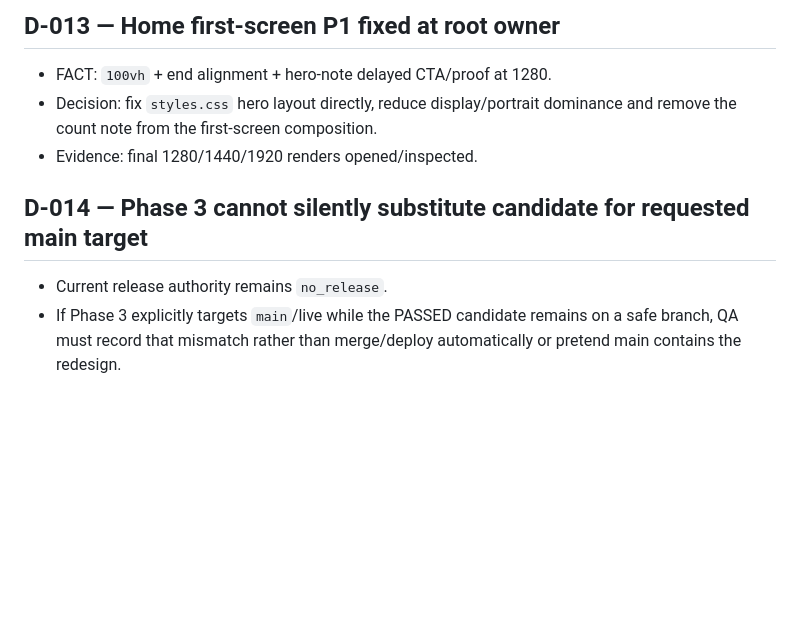
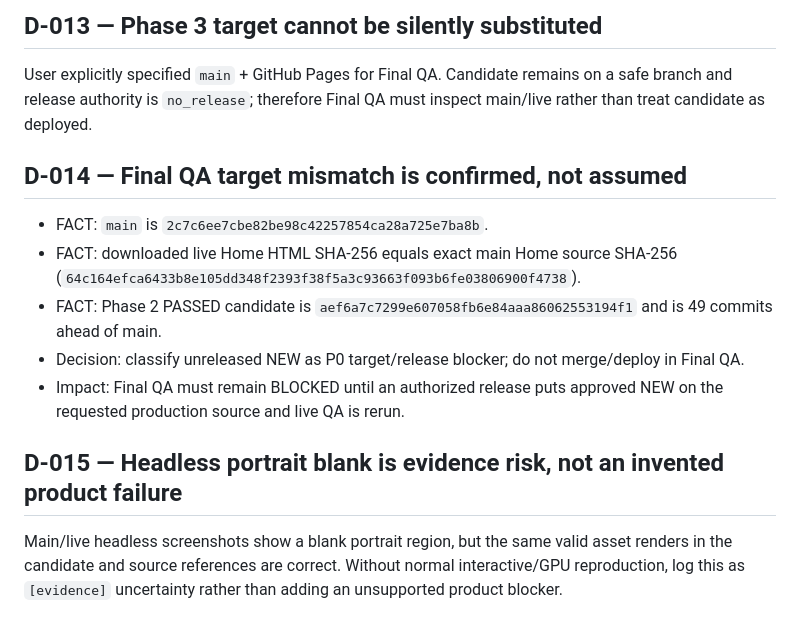
Before and after one commit to Haign12/DoAnhNghia_BAPortfolio, a Markdown page: docs/uiux/Decision-Log.md, the part around one of its changes. GitHub-like rendering; blank space fills up the shorter version.

```diff
--- a/docs/uiux/Decision-Log.md
+++ b/docs/uiux/Decision-Log.md
@@ -44,9 +40,13 @@ Screenshots must be opened/inspected. Source/build checks do not substitute visu
 
-## D-013 — Home first-screen P1 fixed at root owner
-- FACT: `100vh` + end alignment + hero-note delayed CTA/proof at 1280.
-- Decision: fix `styles.css` hero layout directly, reduce display/portrait dominance and remove the count note from the first-screen composition.
-- Evidence: final 1280/1440/1920 renders opened/inspected.
+## D-013 — Phase 3 target cannot be silently substituted
+User explicitly specified `main` + GitHub Pages for Final QA. Candidate remains on a safe branch and release authority is `no_release`; therefore Final QA must inspect main/live rather than treat candidate as deployed.
 
-## D-014 — Phase 3 cannot silently substitute candidate for requested main target
-- Current release authority remains `no_release`.
-- If Phase 3 explicitly targets `main`/live while the PASSED candidate remains on a safe branch, QA must record that mismatch rather than merge/deploy automatically or pretend main contains the redesign.
+## D-014 — Final QA target mismatch is confirmed, not assumed
+- FACT: `main` is `2c7c6ee7cbe82be98c42257854ca28a725e7ba8b`.
+- FACT: downloaded live Home HTML SHA-256 equals exact main Home source SHA-256 (`64c164efca6433b8e105dd348f2393f38f5a3c93663f093b6fe03806900f4738`).
+- FACT: Phase 2 PASSED candidate is `aef6a7c7299e607058fb6e84aaa86062553194f1` and is 49 commits ahead of main.
+- Decision: classify unreleased NEW as P0 target/release blocker; do not merge/deploy in Final QA.
+- Impact: Final QA must remain BLOCKED until an authorized release puts approved NEW on the requested production source and live QA is rerun.
+
+## D-015 — Headless portrait blank is evidence risk, not an invented product failure
+Main/live headless screenshots show a blank portrait region, but the same valid asset renders in the candidate and source references are correct. Without normal interactive/GPU reproduction, log this as `[evidence]` uncertainty rather than adding an unsupported product blocker.
```
Also changed, not shown: other parts of docs/uiux/Decision-Log.md (+16 -20 lines).
